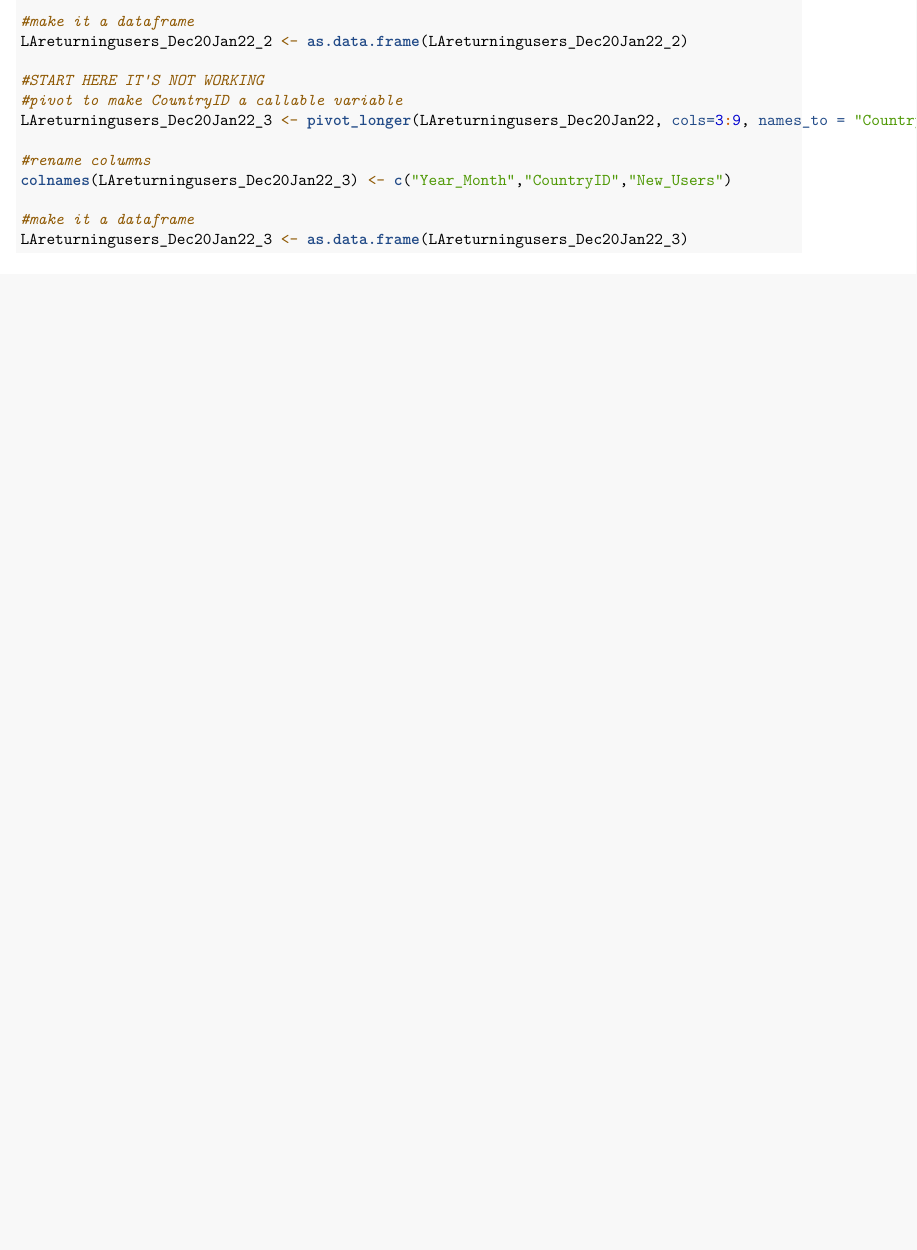
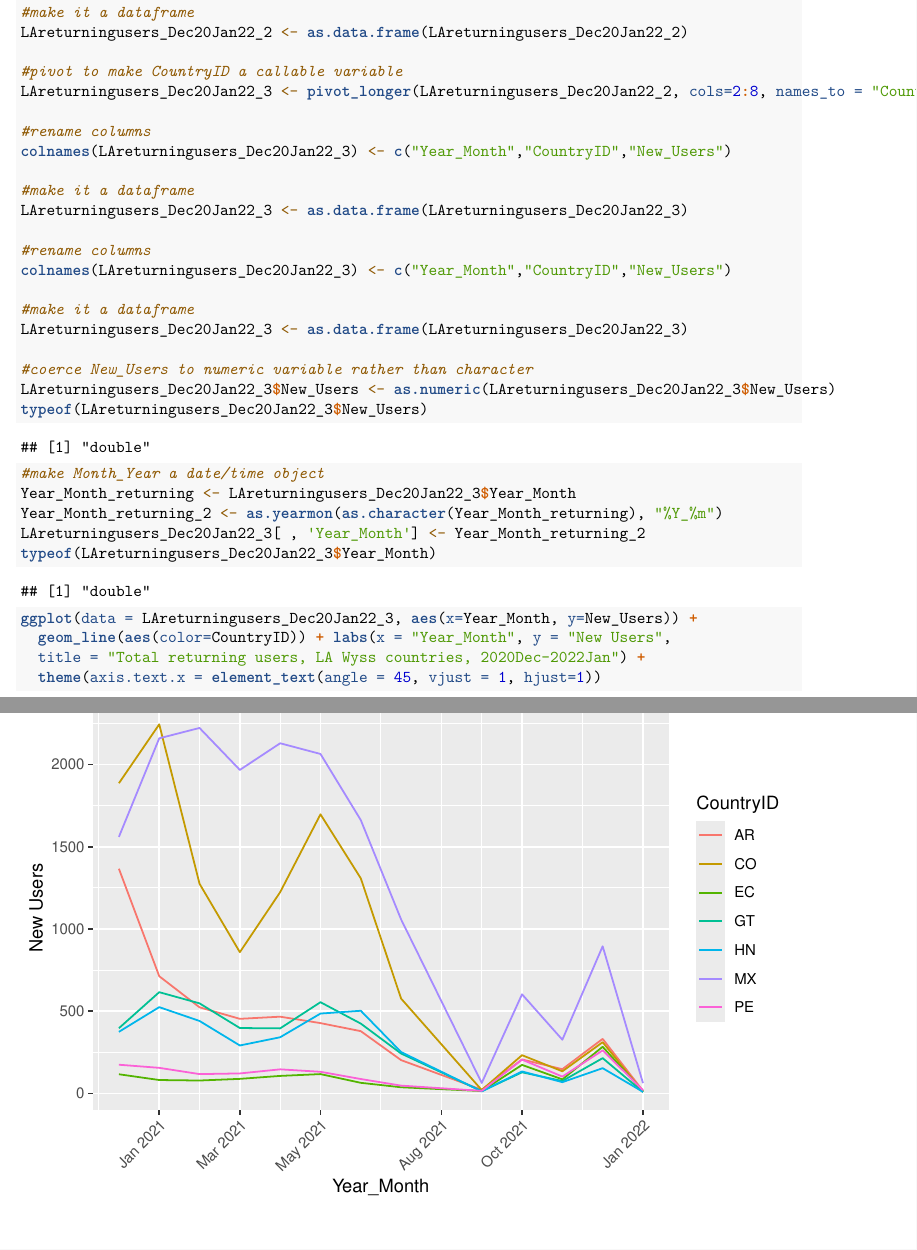
Before and after one commit to DaniBehonick/SAapp-LAusers, an R Markdown document (SAapp-LAusers.Rmd): part of page 4 of 4 before the commit and two parts of pages 4 and 5 of 5 after it, the two joined at a grey line, cut so that both start at the same text, the shorter picture padded with empty space. Rendered offline with R 4.5, knitr and Pandoc, then LaTeX, with nearby package versions.

Commit message:
new day, new data

````diff
--- a/SAapp-LAusers.Rmd
+++ b/SAapp-LAusers.Rmd
@@ -124,13 +124,33 @@ LAreturningusers_Dec20Jan22_2 <- LAreturningusers_Dec20Jan22_2[-c(14), ]
 #make it a dataframe
 LAreturningusers_Dec20Jan22_2 <- as.data.frame(LAreturningusers_Dec20Jan22_2)
 
-#START HERE IT'S NOT WORKING
 #pivot to make CountryID a callable variable
-LAreturningusers_Dec20Jan22_3 <- pivot_longer(LAreturningusers_Dec20Jan22, cols=3:9, names_to = "Country", values_to = "New_users")
+LAreturningusers_Dec20Jan22_3 <- pivot_longer(LAreturningusers_Dec20Jan22_2, cols=2:8, names_to = "Country", values_to = "New_users")
 
 #rename columns
 colnames(LAreturningusers_Dec20Jan22_3) <- c("Year_Month","CountryID","New_Users")
 
 #make it a dataframe
 LAreturningusers_Dec20Jan22_3 <- as.data.frame(LAreturningusers_Dec20Jan22_3)
+
+#rename columns
+colnames(LAreturningusers_Dec20Jan22_3) <- c("Year_Month","CountryID","New_Users")
+
+#make it a dataframe
+LAreturningusers_Dec20Jan22_3 <- as.data.frame(LAreturningusers_Dec20Jan22_3)
+
+#coerce New_Users to numeric variable rather than character
+LAreturningusers_Dec20Jan22_3$New_Users <- as.numeric(LAreturningusers_Dec20Jan22_3$New_Users)
+typeof(LAreturningusers_Dec20Jan22_3$New_Users)
+
+#make Month_Year a date/time object
+Year_Month_returning <- LAreturningusers_Dec20Jan22_3$Year_Month
+Year_Month_returning_2 <- as.yearmon(as.character(Year_Month_returning), "%Y_%m")
+LAreturningusers_Dec20Jan22_3[ , 'Year_Month'] <- Year_Month_returning_2
+typeof(LAreturningusers_Dec20Jan22_3$Year_Month)
+
+ggplot(data = LAreturningusers_Dec20Jan22_3, aes(x=Year_Month, y=New_Users)) +
+  geom_line(aes(color=CountryID)) + labs(x = "Year_Month", y = "New Users",
+  title = "Total returning users, LA Wyss countries, 2020Dec-2022Jan") +
+  theme(axis.text.x = element_text(angle = 45, vjust = 1, hjust=1))
 ```
````
Also changed, not shown: SAapp-LAusers.Rmd (2 more changed lines).
